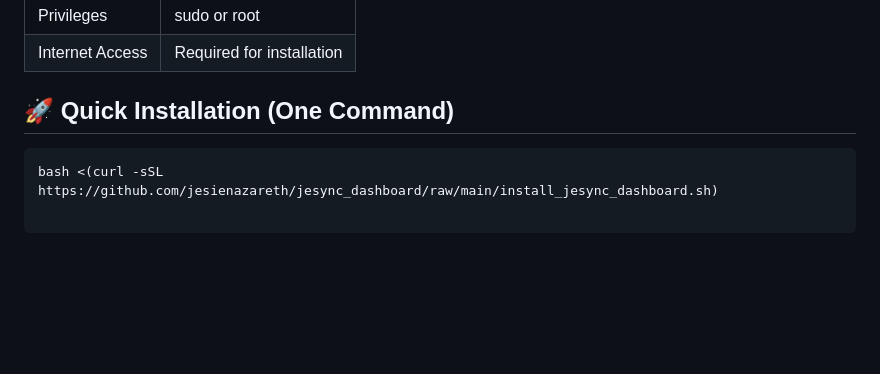
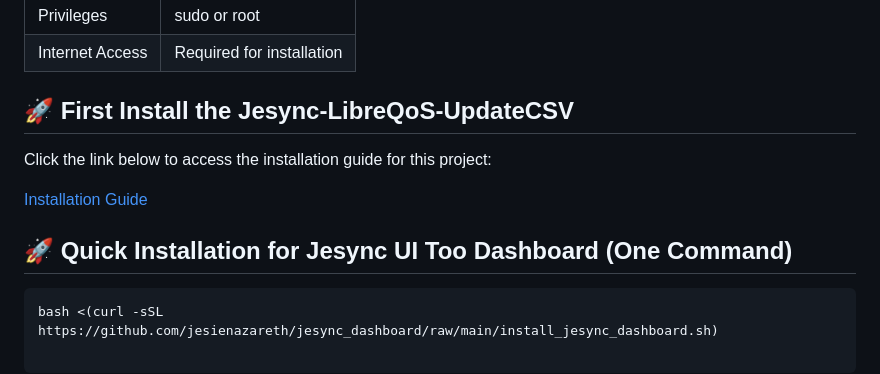
Before and after one commit to phminer101/jesync_dashboard_for_LibreQoS-Mikrotik_Integration, a Markdown page: README.md, the part around the change. Rendered like a GitHub page; blank space fills up the shorter version.

````diff
--- a/README.md
+++ b/README.md
@@ -69,7 +69,11 @@ It’s an ideal companion for LibreQoS operators, PisoWifi developers, and syste
 | Privileges        | sudo or root               |
 | Internet Access   | Required for installation  |
 
-## 🚀 Quick Installation (One Command)
+## 🚀 First Install the Jesync-LibreQoS-UpdateCSV
+Click the link below to access the installation guide for this project:
+
+[Installation Guide](https://github.com/jesienazareth/Jesync-LibreQoS-UpdateCSV/blob/main/Installation_Guide.md)
+## 🚀 Quick Installation for Jesync UI Too Dashboard (One Command)
 
 ```bash
 bash <(curl -sSL https://github.com/jesienazareth/jesync_dashboard/raw/main/install_jesync_dashboard.sh)
````
